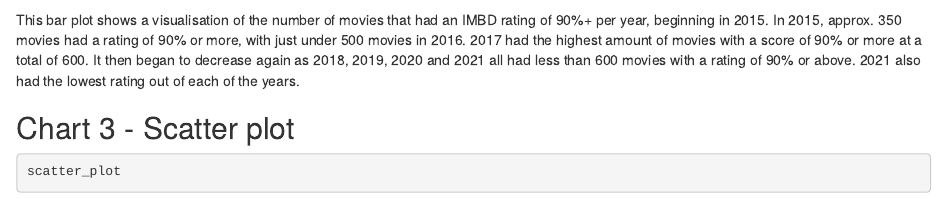
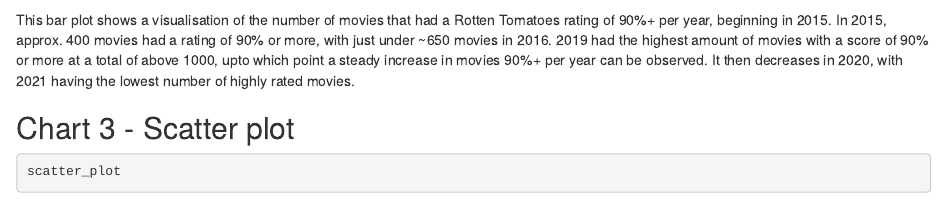
Before and after one commit to info201b-2022-spring/final-projects-Subscription_sites, an R Markdown document (index.Rmd): the page in a window 1100 px wide, from 2720 px down. Rendered offline with R 4.5, knitr and Pandoc, with nearby package versions; drawn as R Markdown's standard HTML page in place of the format the file asks for; some code elsewhere in the file could not run offline.

Commit message:
Update index.Rmd

````diff
--- a/index.Rmd
+++ b/index.Rmd
@@ -50,7 +50,7 @@ barplot(each_year_ratings$total_90_plus, names = each_year_ratings$Year,
                                    xlab = "Year", ylab = "No. movies with 90%+ rating")
 ```
 
-This bar plot shows a visualisation of the number of movies that had an IMBD rating of 90%+ per year, beginning in 2015. In 2015, approx. 350 movies had a rating of 90% or more, with just under 500 movies in 2016. 2017 had the highest amount of movies with a score of 90% or more at a total of 600. It then began to decrease again as 2018, 2019, 2020 and 2021 all had less than 600 movies with a rating of 90% or above. 2021 also had the lowest rating out of each of the years.
+This bar plot shows a visualisation of the number of movies that had a Rotten Tomatoes rating of 90%+ per year, beginning in 2015. In 2015, approx. 400 movies had a rating of 90% or more, with just under ~650 movies in 2016. 2019 had the highest amount of movies with a score of 90% or more at a total of above 1000, upto which point a steady increase in movies 90%+ per year can be observed. It then decreases in 2020, with 2021 having the lowest number of highly rated movies.
 
 ## Chart 3 - Scatter plot
 
````
